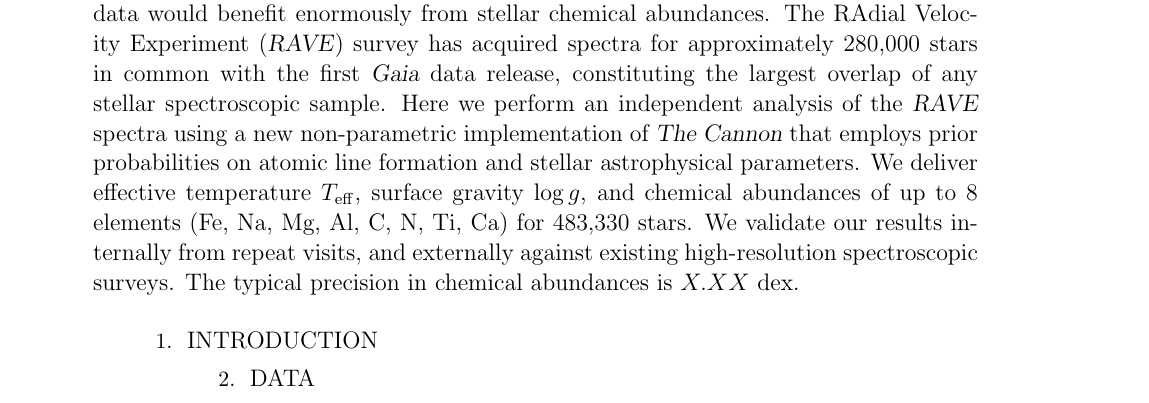
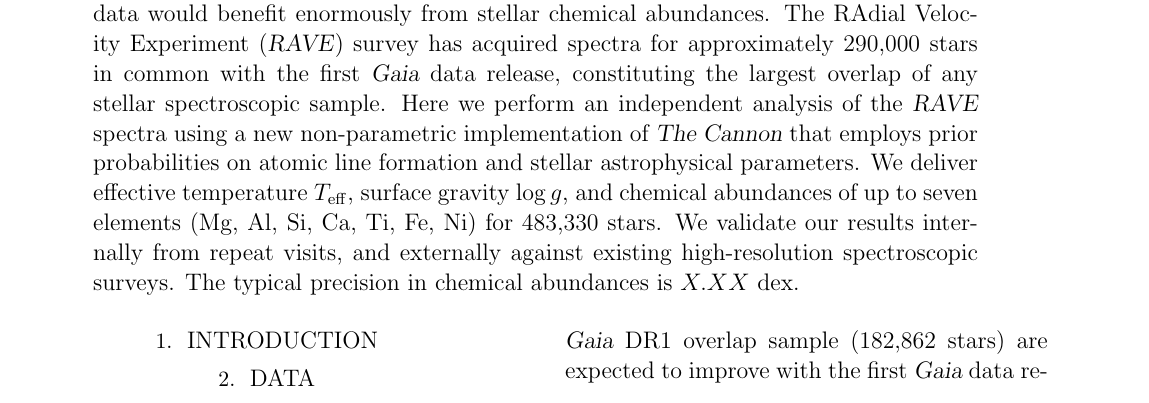
Before and after one commit to AnnieJumpCannon/RAVE, a LaTeX paper (article/unrave.tex): part of the page before the commit and part of page 1 of 2 after it, cut so that both start at the same text. Compiled offline with pdfLaTeX; an older LaTeX class or package is replaced by its successor.

Commit message:
some shit

```diff
--- a/article/unrave.tex
+++ b/article/unrave.tex
@@ -31,7 +31,7 @@
 \author{and the \project{RAVE} collaboration}
 
 \begin{abstract}
-On 14 September 2016 the \project{Gaia} mission will release positions, proper motions, and parallaxes for about two million stars.  Most studies intending to make use of those data would benefit enormously from stellar chemical abundances.  The RAdial Velocity Experiment (\project{RAVE}) survey has acquired spectra for approximately 280,000 stars in common with the first \project{Gaia} data release, constituting the largest overlap of any stellar spectroscopic sample.  Here we perform an independent analysis of the \project{RAVE} spectra using a new non-parametric implementation of \thecannon\ that employs prior probabilities on atomic line formation and stellar astrophysical parameters.  We deliver effective temperature $\teff$, surface gravity $\logg$, and chemical abundances of up to 8 elements (Fe, Na, Mg, Al, C, N, Ti, Ca) for \Nstars\ stars.  We validate our results internally from repeat visits, and externally against existing high-resolution spectroscopic surveys.  The typical precision in chemical abundances is $X.XX$~dex.
+On 14 September 2016 the \project{Gaia} mission will release positions, proper motions, and parallaxes for about two million stars.  Most studies intending to make use of those data would benefit enormously from stellar chemical abundances.  The RAdial Velocity Experiment (\project{RAVE}) survey has acquired spectra for approximately 290,000 stars in common with the first \project{Gaia} data release, constituting the largest overlap of any stellar spectroscopic sample.  Here we perform an independent analysis of the \project{RAVE} spectra using a new non-parametric implementation of \thecannon\ that employs prior probabilities on atomic line formation and stellar astrophysical parameters.  We deliver effective temperature $\teff$, surface gravity $\logg$, and chemical abundances of up to seven elements (Mg, Al, Si, Ca, Ti, Fe, Ni) for \Nstars\ stars.  We validate our results internally from repeat visits, and externally against existing high-resolution spectroscopic surveys.  The typical precision in chemical abundances is $X.XX$~dex.
 \end{abstract}
 
 \keywords{}
```
Also changed, not shown: article/unrave.tex (16 more changed lines).
